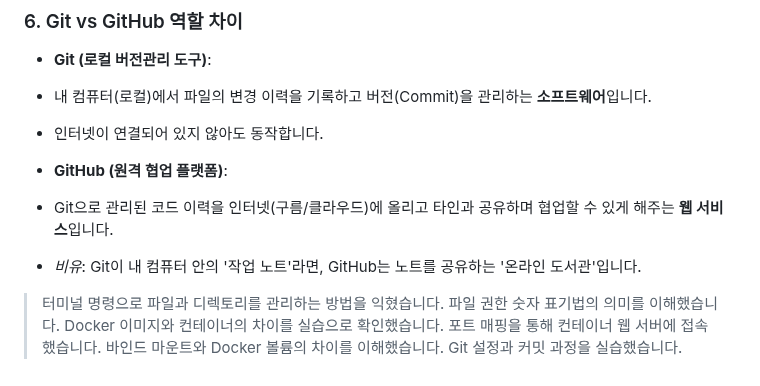
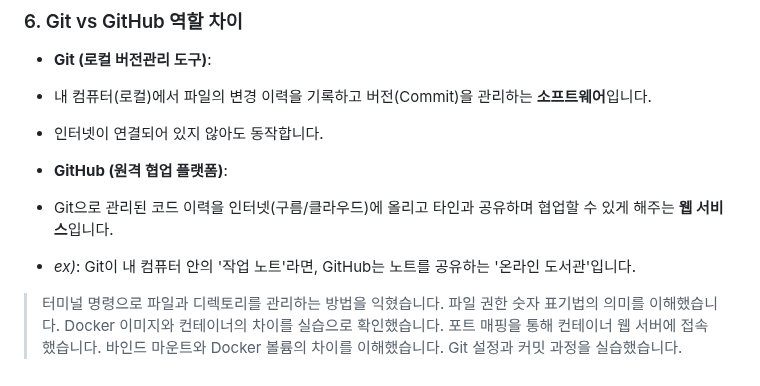
Before and after one commit to haeunyn/dev-workstation-mission, a Markdown page: README.md, the part around the change. GitHub-like rendering.

Commit message:
Fix typo in README.md example description

```diff
--- a/README.md
+++ b/README.md
@@ -258,7 +258,7 @@ Docker 컨테이너는 삭제되면 내부에서 생성·수정된 데이터도
 
 * **GitHub (원격 협업 플랫폼)**:
 * Git으로 관리된 코드 이력을 인터넷(구름/클라우드)에 올리고 타인과 공유하며 협업할 수 있게 해주는 **웹 서비스**입니다.
-* *비유*: Git이 내 컴퓨터 안의 '작업 노트'라면, GitHub는 노트를 공유하는 '온라인 도서관'입니다.
+* *ex)*: Git이 내 컴퓨터 안의 '작업 노트'라면, GitHub는 노트를 공유하는 '온라인 도서관'입니다.
 
 
 > 터미널 명령으로 파일과 디렉토리를 관리하는 방법을 익혔습니다.
```
